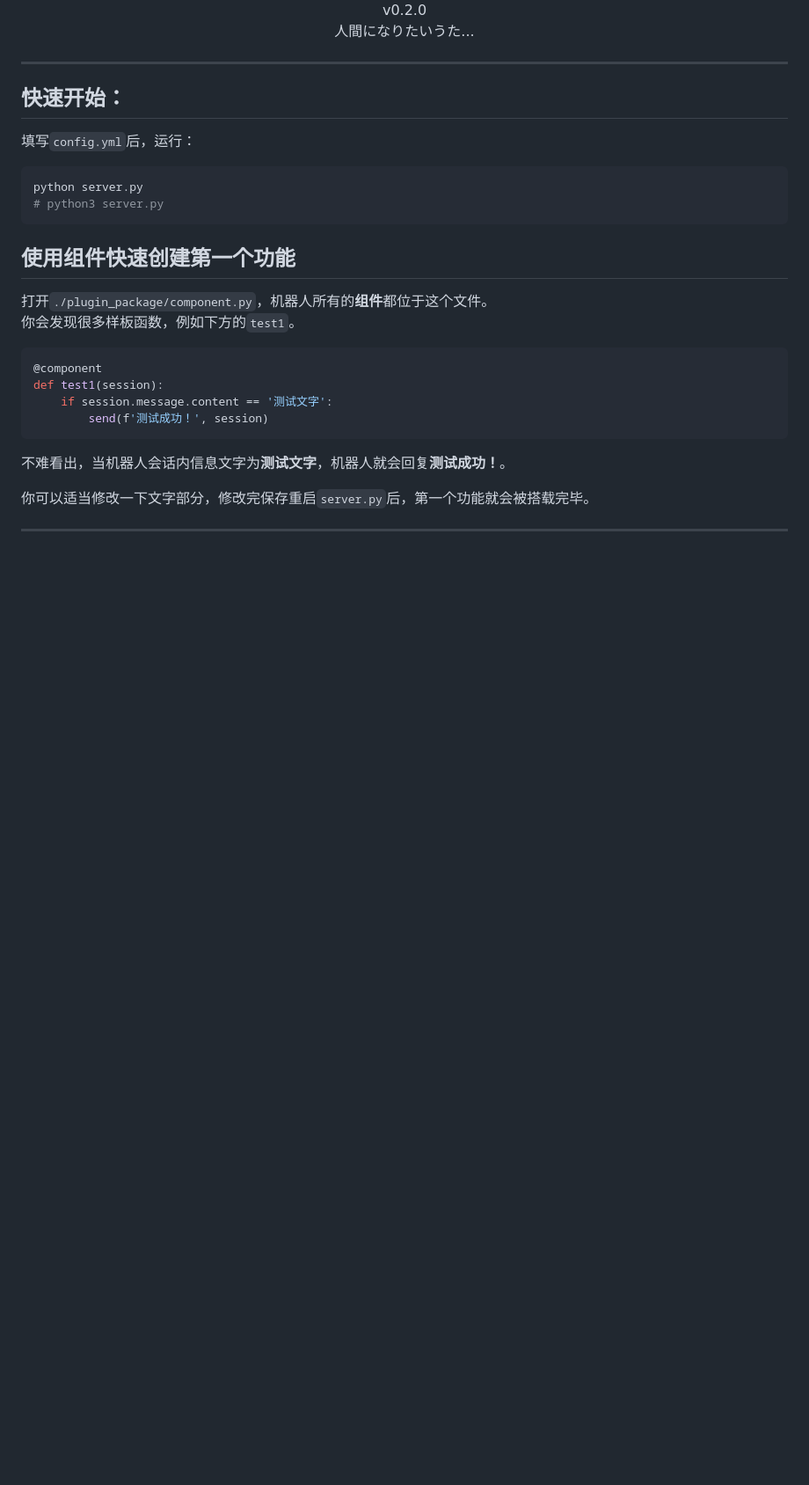
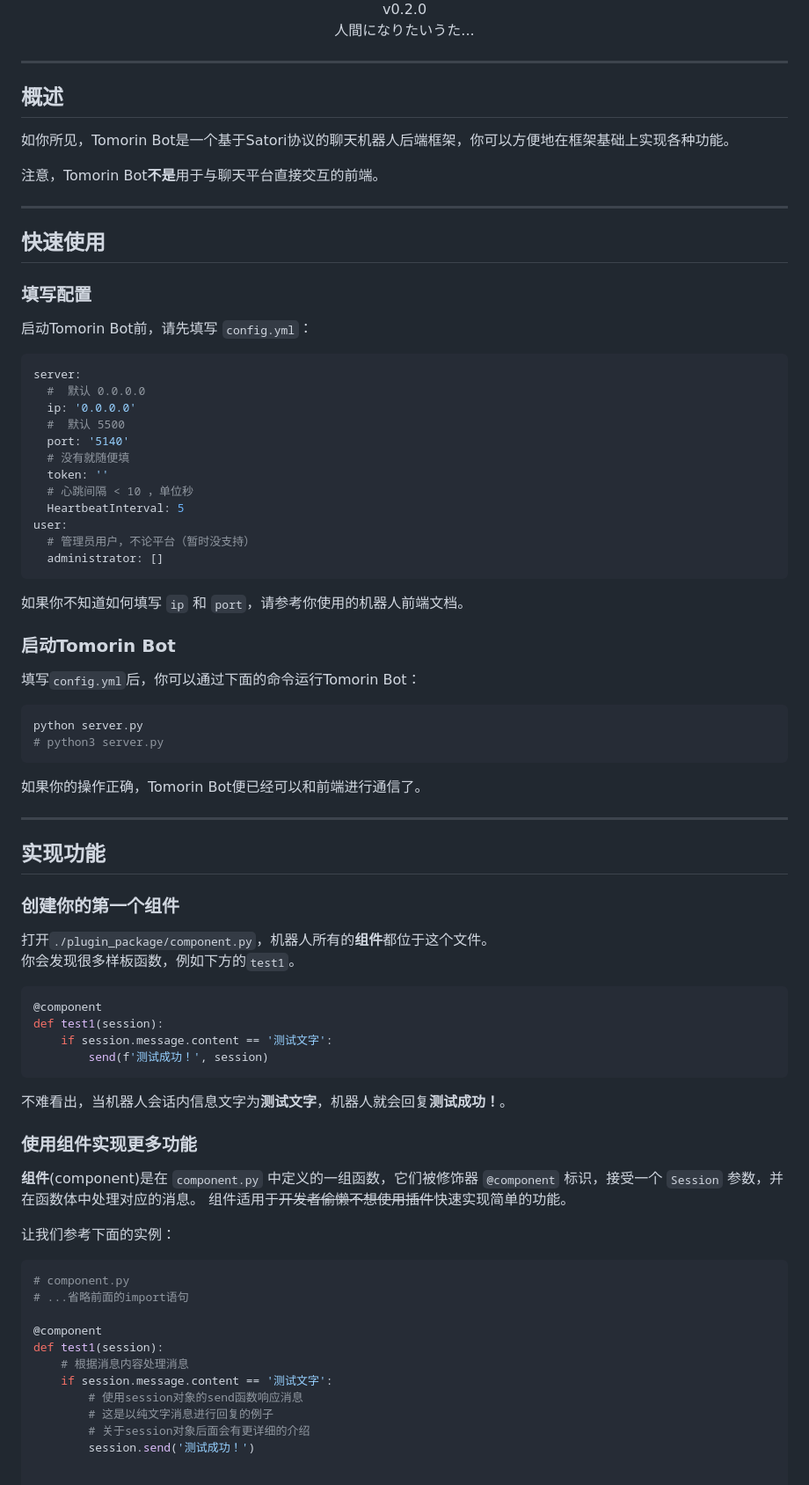
Before and after one commit to kumoSleeping/TomorinBot, a Markdown page: README.md, the part around the change printed below. Shown: that part at 88% size. GitHub-like rendering; blank space fills up the shorter version.

````diff
--- a/README.md
+++ b/README.md
@@ -15,18 +15,54 @@
 
 ***
 
+## 概述
 
+如你所见，Tomorin Bot是一个基于Satori协议的聊天机器人后端框架，你可以方便地在框架基础上实现各种功能。
 
-## 快速开始：
+注意，Tomorin Bot**不是**用于与聊天平台直接交互的前端。
 
-填写`config.yml`后，运行：
+------
+
+## 快速使用
+
+### 填写配置
+
+启动Tomorin Bot前，请先填写 `config.yml`：
+
+```yaml
+server:
+  #  默认 0.0.0.0
+  ip: '0.0.0.0'
+  #  默认 5500
+  port: '5140'
+  # 没有就随便填
+  token: ''
+  # 心跳间隔 < 10 ，单位秒
+  HeartbeatInterval: 5
+user:
+  # 管理员用户，不论平台（暂时没支持）
+  administrator: []
+```
+
+如果你不知道如何填写 `ip` 和 `port`，请参考你使用的机器人前端文档。
+
+### 启动Tomorin Bot
+
+填写`config.yml`后，你可以通过下面的命令运行Tomorin Bot：
 
 ```bash
 python server.py
 # python3 server.py
 ```
 
-## 使用组件快速创建第一个功能
+如果你的操作正确，Tomorin Bot便已经可以和前端进行通信了。
+
+------
+
+## 实现功能
+
+### 创建你的第一个组件
+
 打开`./plugin_package/component.py`，机器人所有的**组件**都位于这个文件。
 你会发现很多样板函数，例如下方的`test1`。
 
@@ -39,6 +75,24 @@ def test1(session):
 ```
 不难看出，当机器人会话内信息文字为**测试文字**，机器人就会回复**测试成功！**。
 
-你可以适当修改一下文字部分，修改完保存重启`server.py`后，第一个功能就会被搭载完毕。
+### 使用组件实现更多功能
+
+**组件**(component)是在 `component.py` 中定义的一组函数，它们被修饰器 `@component` 标识，接受一个 `Session` 参数，并在函数体中处理对应的消息。
+组件适用于~~开发者偷懒不想使用插件~~快速实现简单的功能。
+
+让我们参考下面的实例：
+
+```python
+# component.py
+# ...省略前面的import语句
+
+@component
+def test1(session):
+    # 根据消息内容处理消息
+    if session.message.content == '测试文字':
+        # 使用session对象的send函数响应消息
+        # 这是以纯文字消息进行回复的例子
+        # 关于session对象后面会有更详细的介绍
+        session.send('测试成功！')
 
 
````
Also changed, not shown: other parts of README.md (+187 -194 lines).
